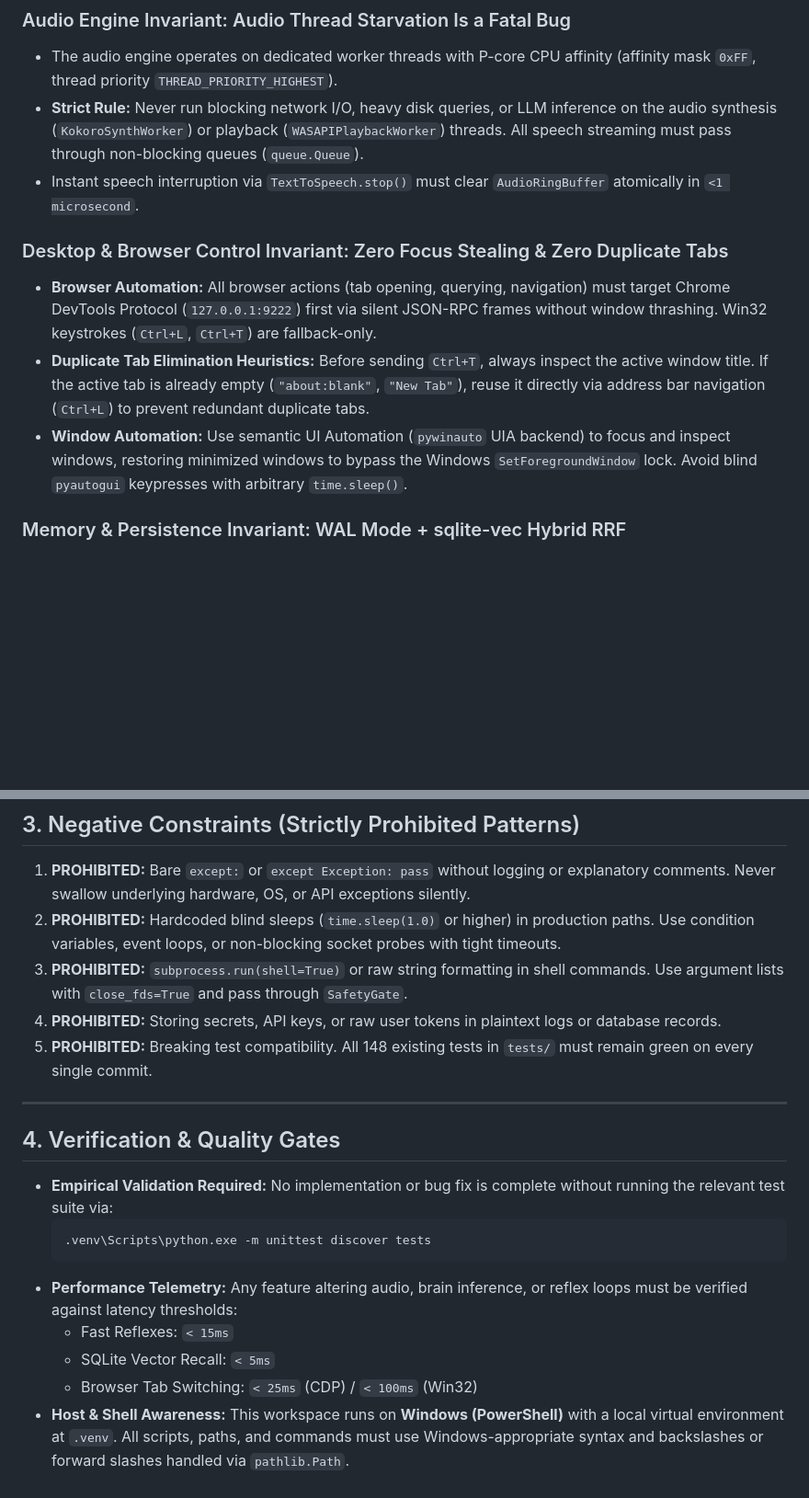
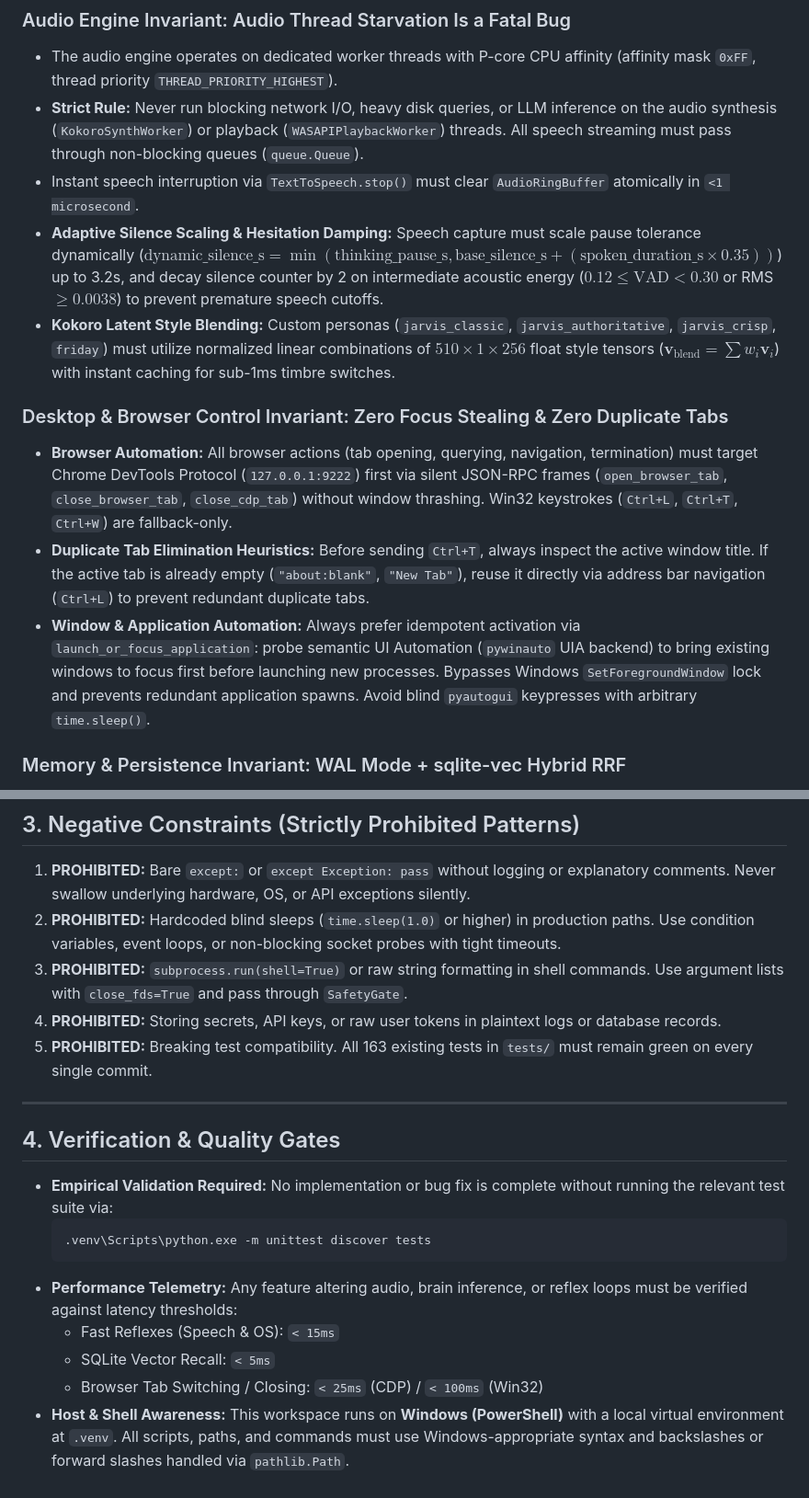
Before and after one commit to Youssef1473/Jarvis, a Markdown page: AGENTS.md, 2 parts joined by grey strips. Shown at 92% size. Drawn GitHub-style; blank space fills up the shorter version.

Commit message:
docs(rules): persist adaptive listening invariants, voice latent blending, and 163-test baseline in AGENTS.md

````diff
--- a/AGENTS.md
+++ b/AGENTS.md
@@ -60,11 +61,13 @@ These rules are loaded automatically on every interaction turn. All operations w
 * The audio engine operates on dedicated worker threads with P-core CPU affinity (affinity mask `0xFF`, thread priority `THREAD_PRIORITY_HIGHEST`).
 * **Strict Rule:** Never run blocking network I/O, heavy disk queries, or LLM inference on the audio synthesis (`KokoroSynthWorker`) or playback (`WASAPIPlaybackWorker`) threads. All speech streaming must pass through non-blocking queues (`queue.Queue`).
 * Instant speech interruption via `TextToSpeech.stop()` must clear `AudioRingBuffer` atomically in `<1 microsecond`.
+* **Adaptive Silence Scaling & Hesitation Damping:** Speech capture must scale pause tolerance dynamically ($\text{dynamic\_silence\_s} = \min(\text{thinking\_pause\_s}, \text{base\_silence\_s} + (\text{spoken\_duration\_s} \times 0.35))$) up to 3.2s, and decay silence counter by 2 on intermediate acoustic energy ($0.12 \le \text{VAD} < 0.30$ or RMS $\ge 0.0038$) to prevent premature speech cutoffs.
+* **Kokoro Latent Style Blending:** Custom personas (`jarvis_classic`, `jarvis_authoritative`, `jarvis_crisp`, `friday`) must utilize normalized linear combinations of $510 \times 1 \times 256$ float style tensors ($\mathbf{v}_{\text{blend}} = \sum w_i \mathbf{v}_i$) with instant caching for sub-1ms timbre switches.
 
 ### Desktop & Browser Control Invariant: Zero Focus Stealing & Zero Duplicate Tabs
-* **Browser Automation:** All browser actions (tab opening, querying, navigation) must target Chrome DevTools Protocol (`127.0.0.1:9222`) first via silent JSON-RPC frames without window thrashing. Win32 keystrokes (`Ctrl+L`, `Ctrl+T`) are fallback-only.
+* **Browser Automation:** All browser actions (tab opening, querying, navigation, termination) must target Chrome DevTools Protocol (`127.0.0.1:9222`) first via silent JSON-RPC frames (`open_browser_tab`, `close_browser_tab`, `close_cdp_tab`) without window thrashing. Win32 keystrokes (`Ctrl+L`, `Ctrl+T`, `Ctrl+W`) are fallback-only.
 * **Duplicate Tab Elimination Heuristics:** Before sending `Ctrl+T`, always inspect the active window title. If the active tab is already empty (`"about:blank"`, `"New Tab"`), reuse it directly via address bar navigation (`Ctrl+L`) to prevent redundant duplicate tabs.
-* **Window Automation:** Use semantic UI Automation (`pywinauto` UIA backend) to focus and inspect windows, restoring minimized windows to bypass the Windows `SetForegroundWindow` lock. Avoid blind `pyautogui` keypresses with arbitrary `time.sleep()`.
+* **Window & Application Automation:** Always prefer idempotent activation via `launch_or_focus_application`: probe semantic UI Automation (`pywinauto` UIA backend) to bring existing windows to focus first before launching new processes. Bypasses Windows `SetForegroundWindow` lock and prevents redundant application spawns. Avoid blind `pyautogui` keypresses with arbitrary `time.sleep()`.
 
 ### Memory & Persistence Invariant: WAL Mode + sqlite-vec Hybrid RRF
 * All SQLite connections must use WAL journal mode, `synchronous=NORMAL`, and `mmap_size=268435456` (256MB).
@@ -88,7 +91,7 @@ These rules are loaded automatically on every interaction turn. All operations w
 2. **PROHIBITED:** Hardcoded blind sleeps (`time.sleep(1.0)` or higher) in production paths. Use condition variables, event loops, or non-blocking socket probes with tight timeouts.
 3. **PROHIBITED:** `subprocess.run(shell=True)` or raw string formatting in shell commands. Use argument lists with `close_fds=True` and pass through `SafetyGate`.
 4. **PROHIBITED:** Storing secrets, API keys, or raw user tokens in plaintext logs or database records.
-5. **PROHIBITED:** Breaking test compatibility. All 148 existing tests in `tests/` must remain green on every single commit.
+5. **PROHIBITED:** Breaking test compatibility. All 163 existing tests in `tests/` must remain green on every single commit.
 
 ---
 
@@ -99,7 +102,7 @@ These rules are loaded automatically on every interaction turn. All operations w
   .venv\Scripts\python.exe -m unittest discover tests
   ```
 * **Performance Telemetry:** Any feature altering audio, brain inference, or reflex loops must be verified against latency thresholds:
-  * Fast Reflexes: `< 15ms`
+  * Fast Reflexes (Speech & OS): `< 15ms`
   * SQLite Vector Recall: `< 5ms`
-  * Browser Tab Switching: `< 25ms` (CDP) / `< 100ms` (Win32)
+  * Browser Tab Switching / Closing: `< 25ms` (CDP) / `< 100ms` (Win32)
 * **Host & Shell Awareness:** This workspace runs on **Windows (PowerShell)** with a local virtual environment at `.venv`. All scripts, paths, and commands must use Windows-appropriate syntax and backslashes or forward slashes handled via `pathlib.Path`.
````
Also changed, not shown: other parts of AGENTS.md (+3 -2 lines).
